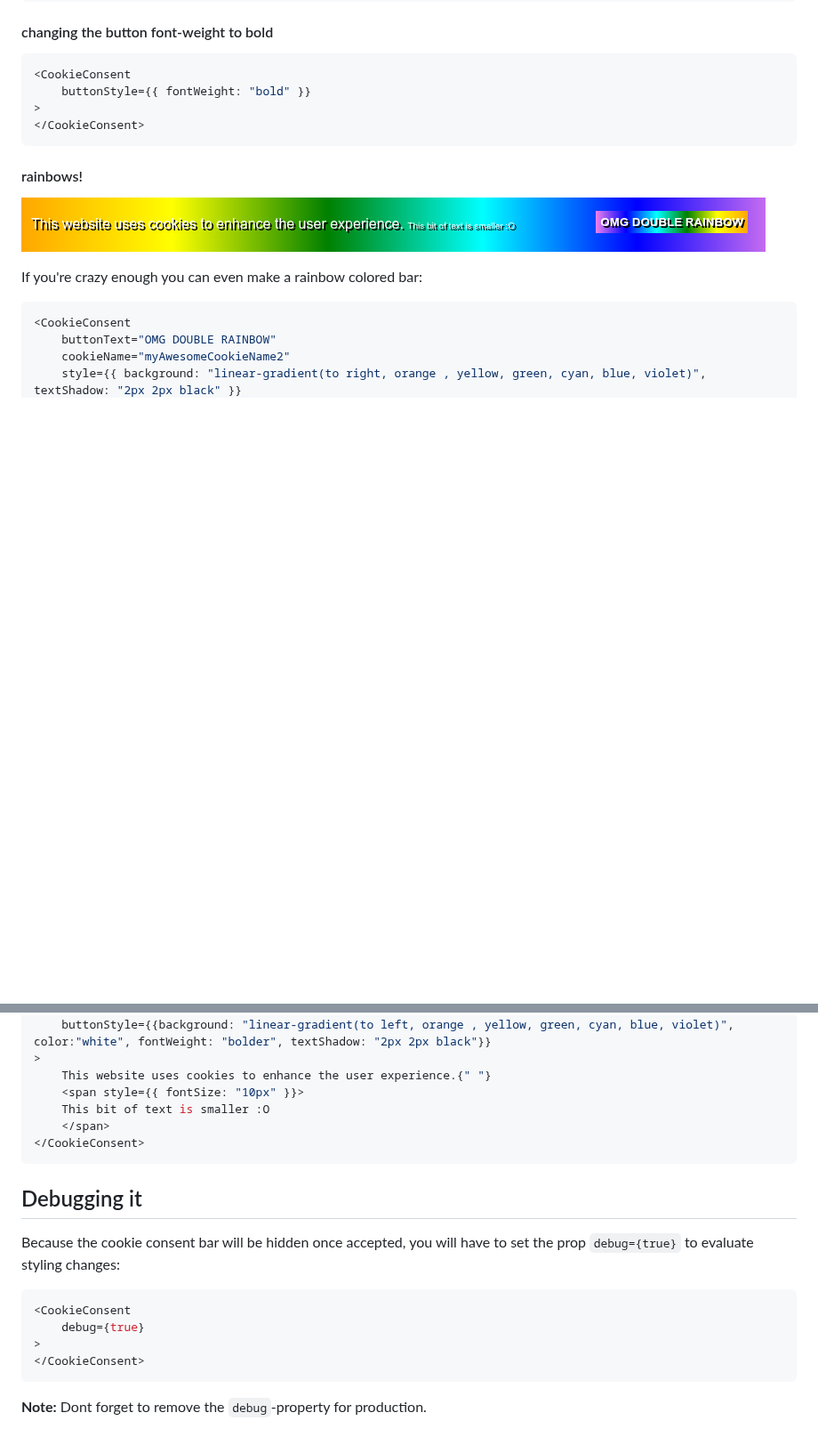
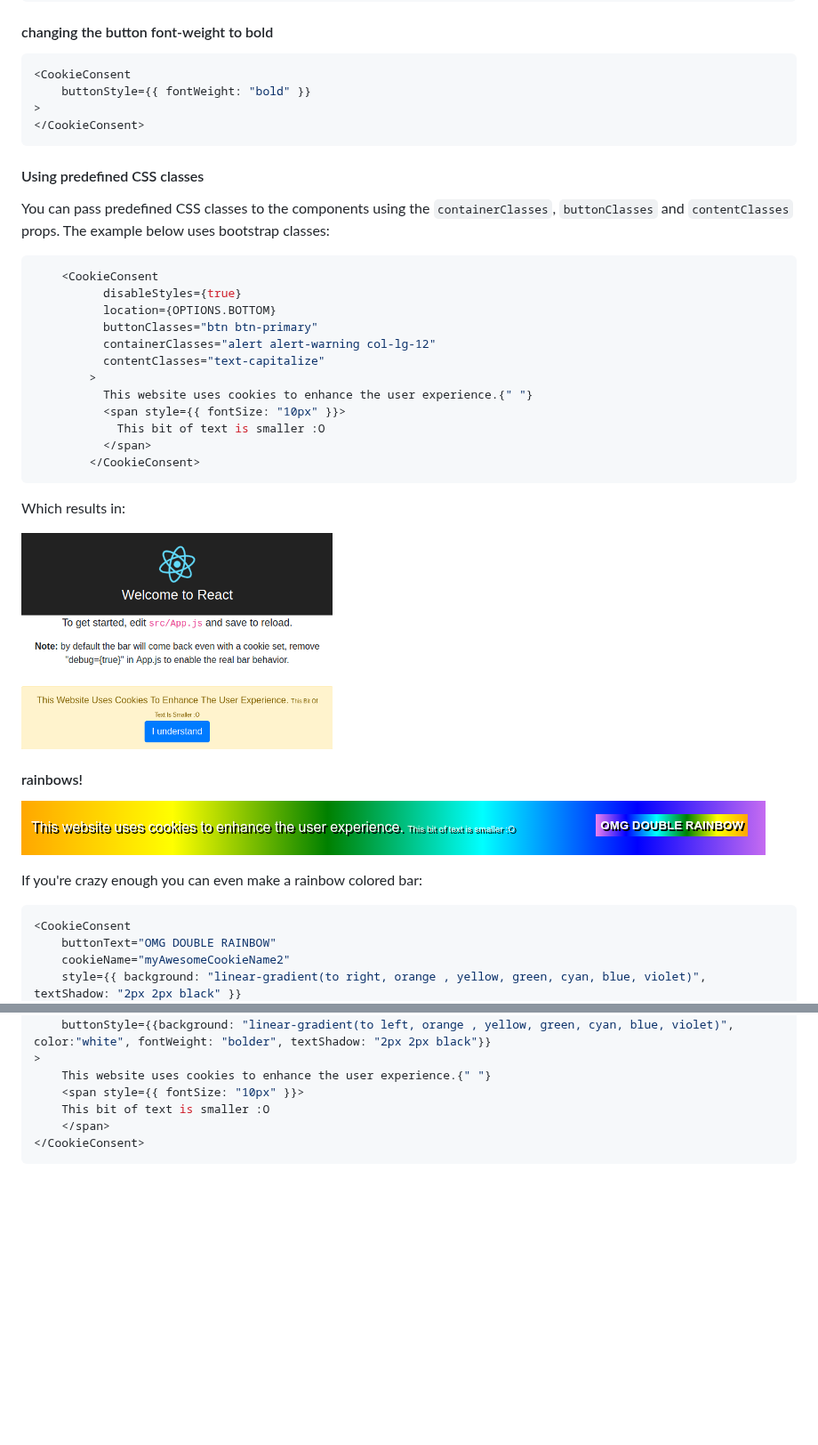
Before and after one commit to Mastermindzh/react-cookie-consent, a Markdown page: README.md, 2 parts joined by grey strips. Shown at 89% size. Drawn GitHub-style; pictures changed too: images/css_classes.png (added); blank space fills up the shorter version.

````diff
--- a/README.md
+++ b/README.md
@@ -118,6 +137,28 @@ You can use `disableStyles={true}` to disable any built-in styling.
 </CookieConsent>
 ```
 
+#### Using predefined CSS classes
+You can pass predefined CSS classes to the components using the `containerClasses`, `buttonClasses` and `contentClasses` props. The example below uses bootstrap classes:
+
+```js
+    <CookieConsent
+          disableStyles={true}
+          location={OPTIONS.BOTTOM}
+          buttonClasses="btn btn-primary"
+          containerClasses="alert alert-warning col-lg-12"
+          contentClasses="text-capitalize"
+        >
+          This website uses cookies to enhance the user experience.{" "}
+          <span style={{ fontSize: "10px" }}>
+            This bit of text is smaller :O
+          </span>
+        </CookieConsent>
+```
+
+Which results in:
+
+![bootstrap styling](./images/css_classes.png)
+
 #### rainbows!
 
 ![rainbows!](https://github.com/Mastermindzh/react-cookie-consent/blob/master/images/rainbow.png?raw=true)
@@ -138,19 +179,7 @@ If you're crazy enough you can even make a rainbow colored bar:
 </CookieConsent>
 ```
 
-## Debugging it
-
-Because the cookie consent bar will be hidden once accepted, you will have to set the prop `debug={true}` to evaluate styling changes:
-
-```js
-<CookieConsent
-    debug={true}
->
-</CookieConsent>
-```
-
-**Note:** Dont forget to remove the `debug`-property for production.
-
+<!-- links -->
 [style]: https://github.com/Mastermindzh/react-cookie-consent/blob/master/src/index.js#L17-L28
 [buttonStyle]: https://github.com/Mastermindzh/react-cookie-consent/blob/master/src/index.js#L29-L38
 [contentStyle]: https://github.com/Mastermindzh/react-cookie-consent/blob/master/src/index.js#L39-L42
````
Also changed, not shown: other parts of README.md (+21 -2 lines), 3 other files.
